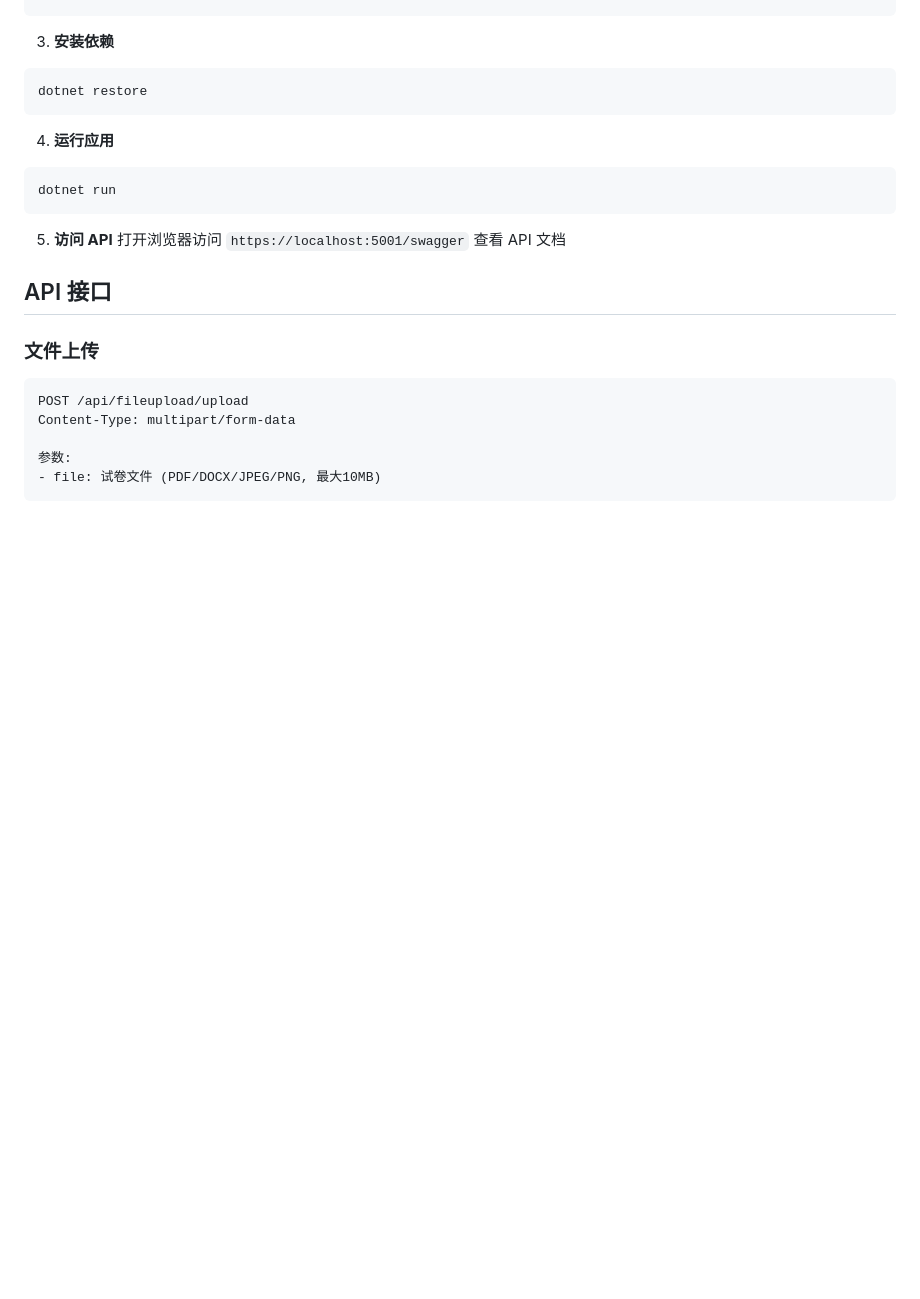
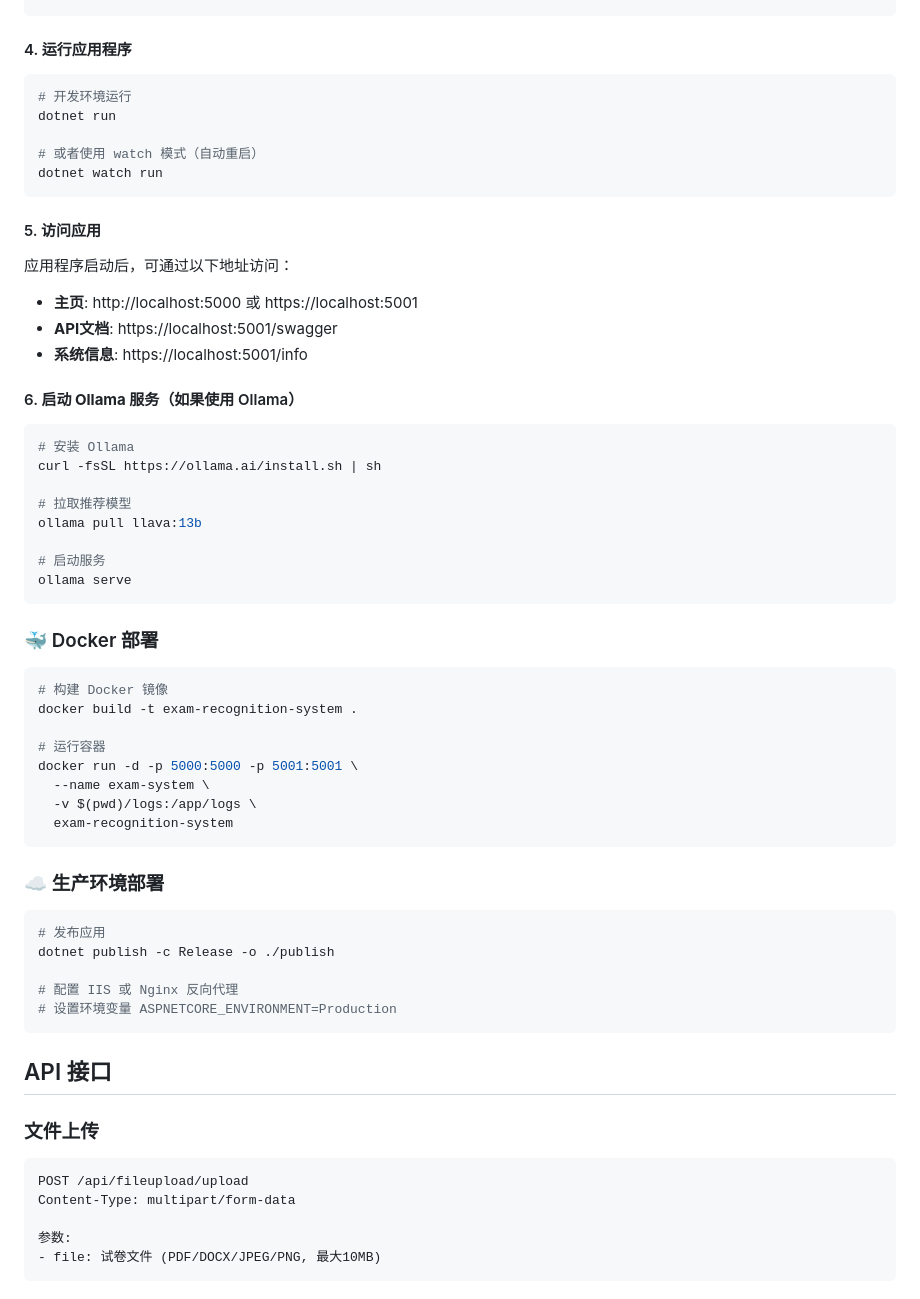
Before and after one commit to huange1995/SK003-ExamRecognitionSystem, a Markdown page: README.md, the part around one of its changes. Rendered like a GitHub page; blank space fills up the shorter version.

````diff
--- a/README.md
+++ b/README.md
@@ -109,18 +134,55 @@ cd SK003
 }
 ```
 
-3. **安装依赖**
+#### 4. **运行应用程序**
 ```bash
-dotnet restore
+# 开发环境运行
+dotnet run
+
+# 或者使用 watch 模式（自动重启）
+dotnet watch run
 ```
 
-4. **运行应用**
+#### 5. **访问应用**
+应用程序启动后，可通过以下地址访问：
+- **主页**: http://localhost:5000 或 https://localhost:5001
+- **API文档**: https://localhost:5001/swagger
+- **系统信息**: https://localhost:5001/info
+
+#### 6. **启动 Ollama 服务**（如果使用 Ollama）
 ```bash
-dotnet run
+# 安装 Ollama
+curl -fsSL https://ollama.ai/install.sh | sh
+
+# 拉取推荐模型
+ollama pull llava:13b
+
+# 启动服务
+ollama serve
 ```
 
-5. **访问 API**
-打开浏览器访问 `https://localhost:5001/swagger` 查看 API 文档
+### 🐳 Docker 部署
+
+```bash
+# 构建 Docker 镜像
+docker build -t exam-recognition-system .
+
+# 运行容器
+docker run -d -p 5000:5000 -p 5001:5001 \
+  --name exam-system \
+  -v $(pwd)/logs:/app/logs \
+  exam-recognition-system
+```
+
+### ☁️ 生产环境部署
+
+```bash
+# 发布应用
+dotnet publish -c Release -o ./publish
+
+# 配置 IIS 或 Nginx 反向代理
+# 设置环境变量 ASPNETCORE_ENVIRONMENT=Production
+```
 
 ## API 接口
 
````
Also changed, not shown: other parts of README.md (+50 -25 lines), PROJECT_SUMMARY.md (+61 -19 lines), USAGE_EXAMPLES.md (+19 -19 lines).
